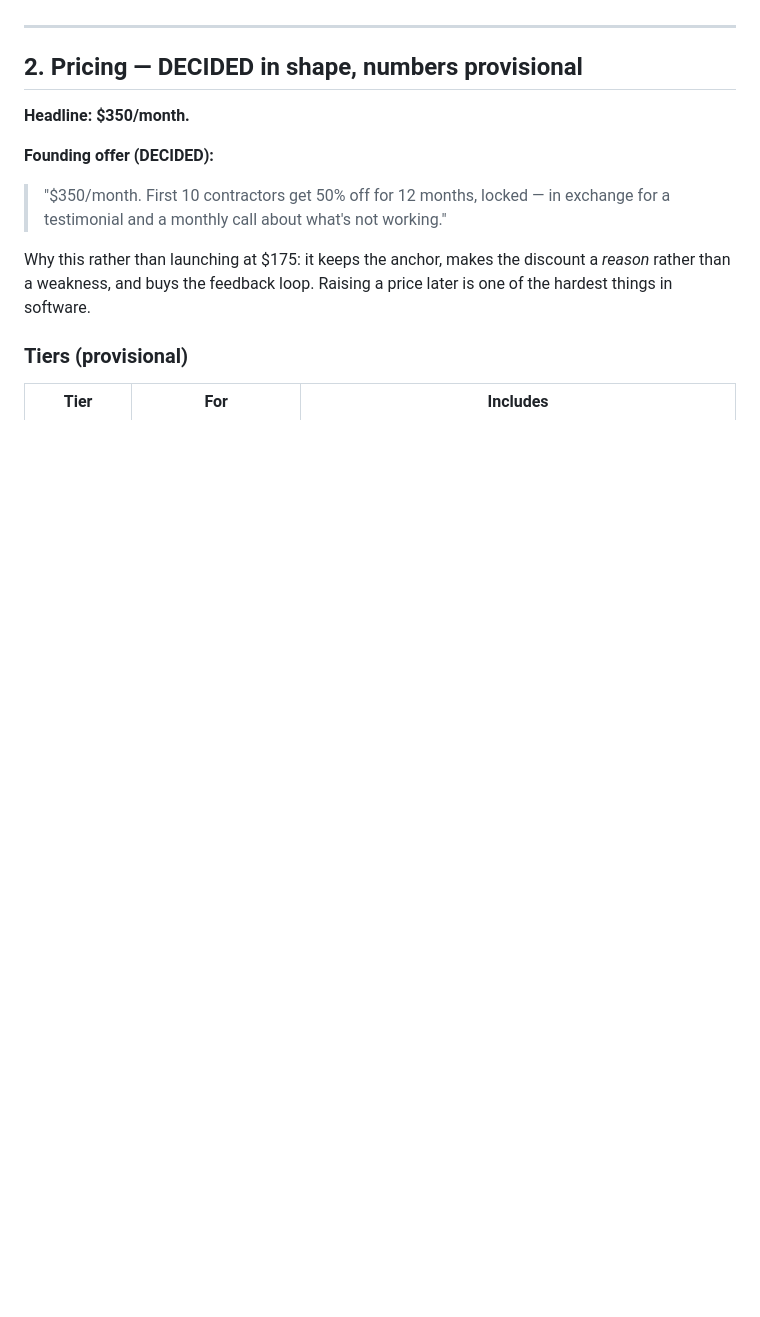
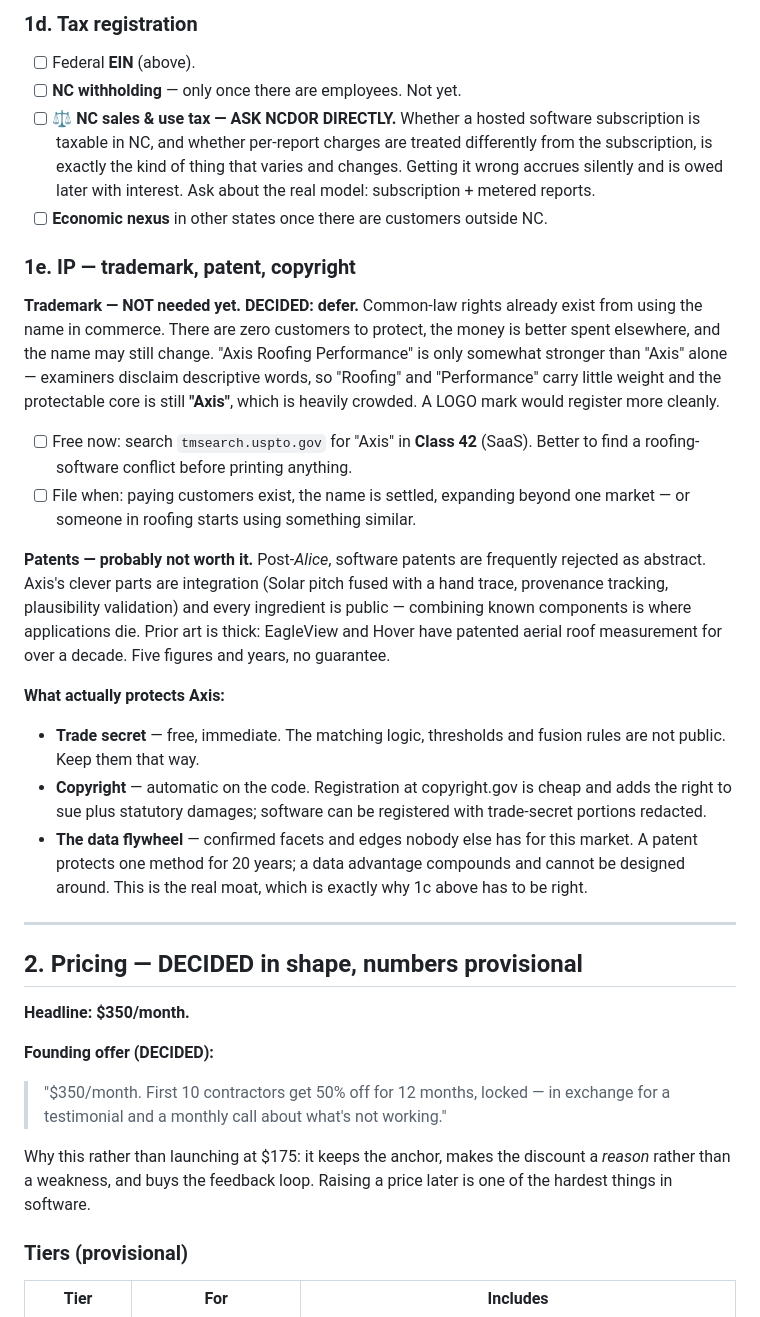
Before and after one commit to Lancellotti18/axis-performance, a Markdown page: docs/launch-plan.md, the part around one of its changes. Rendered like a GitHub page; blank space fills up the shorter version.

```diff
--- a/docs/launch-plan.md
+++ b/docs/launch-plan.md
@@ -153,3 +210,46 @@ size — several items cannot start until the LLC clears (~mid/late September).
+### 1d. Tax registration
+
+- [ ] Federal **EIN** (above).
+- [ ] **NC withholding** — only once there are employees. Not yet.
+- [ ] ⚖️ **NC sales & use tax — ASK NCDOR DIRECTLY.** Whether a hosted software
+      subscription is taxable in NC, and whether per-report charges are treated
+      differently from the subscription, is exactly the kind of thing that varies
+      and changes. Getting it wrong accrues silently and is owed later with
+      interest. Ask about the real model: subscription + metered reports.
+- [ ] **Economic nexus** in other states once there are customers outside NC.
+
+### 1e. IP — trademark, patent, copyright
+
+**Trademark — NOT needed yet. DECIDED: defer.**
+Common-law rights already exist from using the name in commerce. There are zero
+customers to protect, the money is better spent elsewhere, and the name may still
+change. "Axis Roofing Performance" is only somewhat stronger than "Axis" alone —
+examiners disclaim descriptive words, so "Roofing" and "Performance" carry little
+weight and the protectable core is still **"Axis"**, which is heavily crowded. A
+LOGO mark would register more cleanly.
+- [ ] Free now: search `tmsearch.uspto.gov` for "Axis" in **Class 42** (SaaS).
+      Better to find a roofing-software conflict before printing anything.
+- [ ] File when: paying customers exist, the name is settled, expanding beyond one
+      market — or someone in roofing starts using something similar.
+
+**Patents — probably not worth it.**
+Post-*Alice*, software patents are frequently rejected as abstract. Axis's clever
+parts are integration (Solar pitch fused with a hand trace, provenance tracking,
+plausibility validation) and every ingredient is public — combining known
+components is where applications die. Prior art is thick: EagleView and Hover have
+patented aerial roof measurement for over a decade. Five figures and years, no
+guarantee.
+
+**What actually protects Axis:**
+- **Trade secret** — free, immediate. The matching logic, thresholds and fusion
+  rules are not public. Keep them that way.
+- **Copyright** — automatic on the code. Registration at copyright.gov is cheap
+  and adds the right to sue plus statutory damages; software can be registered
+  with trade-secret portions redacted.
+- **The data flywheel** — confirmed facets and edges nobody else has for this
+  market. A patent protects one method for 20 years; a data advantage compounds
+  and cannot be designed around. This is the real moat, which is exactly why 1c
+  above has to be right.
 
 ---
 
```
Also changed, not shown: other parts of docs/launch-plan.md (+78 -21 lines).
